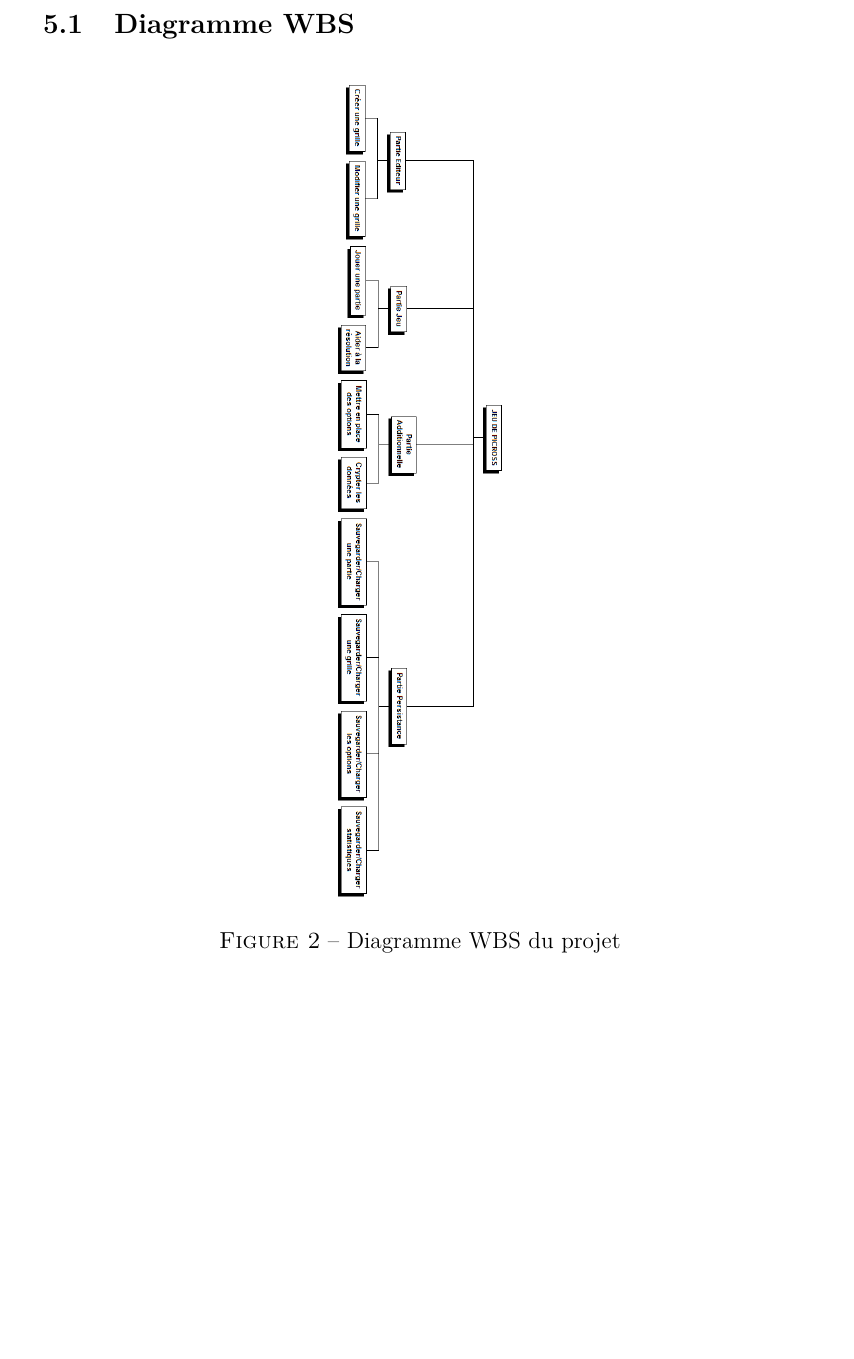
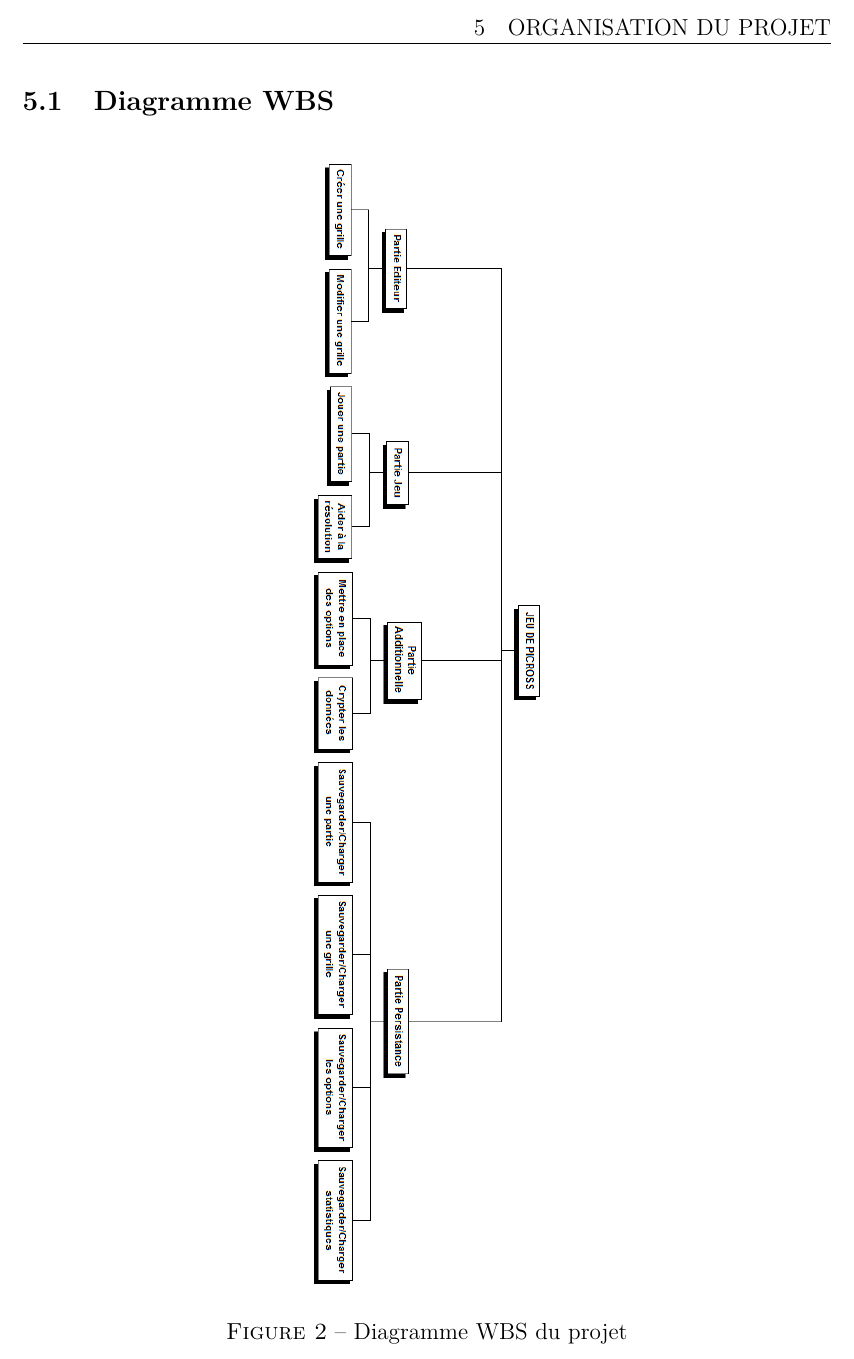
Before and after one commit to El-gitano/CProject, a LaTeX document (Documentation du projet/Cahier des charges/Version Latex/CDC_version_Latex.tex): part of page 11 of 12, cut at the place of the change, the shorter picture padded with empty space. Compiled offline with pdfLaTeX.

Commit message:
Ajout d'un package pour afficher le WBS en plus grand

```diff
--- a/Documentation du projet/Cahier des charges/Version Latex/CDC_version_Latex.tex
+++ b/Documentation du projet/Cahier des charges/Version Latex/CDC_version_Latex.tex
@@ -12,7 +12,7 @@
 \usepackage{color}
 \usepackage{graphicx}
 \usepackage{array}
-
+\usepackage{geometry}
 
 \title{Cachier des charges : PicExplorer}
 \author{\textsc{Lanvin} Elyan - \textsc{Marcais} Thomas\\ \textsc{Ramolet} Arthur - \textsc{Guenver} Loïc\\ \textsc{Aydin} Emre - \textsc{Foucault} Antoine}
@@ -377,19 +377,21 @@ Le développement de l'application se fera avec ces moyens techniques listés ci
 
 %Ajout du diagramme WBS dans une page dédiée
 \newpage
-\thispagestyle{empty}
+\newgeometry{top=2cm, bottom=0cm}
 
 \subsection{Diagramme WBS}
 
 \begin{figure}[ht]
   \center
-  \includegraphics[scale=0.34]{WBS.png}
+  \includegraphics[scale=0.47]{WBS.png}
   \caption{Diagramme WBS du projet}
   \label{diagWBS}
 \end{figure}
 
 \newpage
+\restoregeometry
 
+%Fin WBS
 
 \subsection{Diagramme de Gantt}
 
```
Also changed, not shown: Documentation du projet/Cahier des charges/Version Latex/CDC_version_Latex.pdf, 1 other file.
